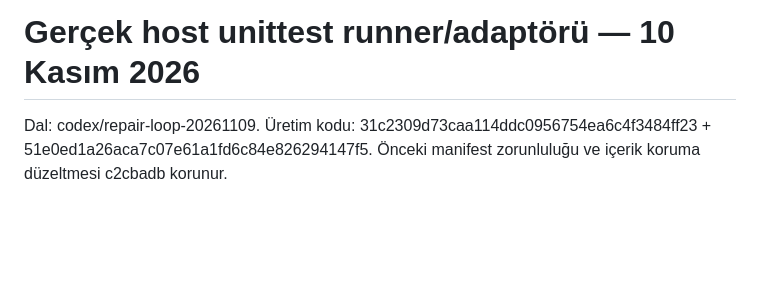
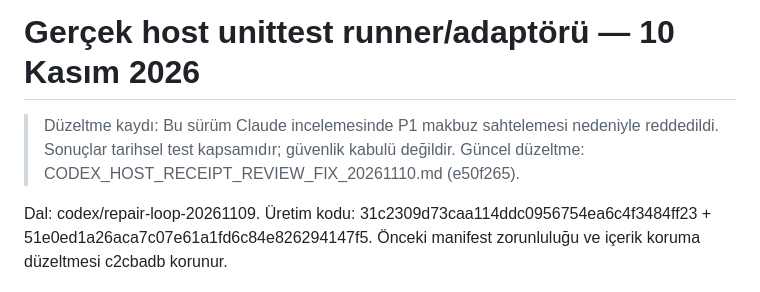
Before and after one commit to sdfallen/Quartz, a Markdown page: docs/CODEX_HOST_TEST_ADAPTER_20261110.md, the part around the change. Rendered like a GitHub page; blank space fills up the shorter version.

Commit message:
docs: report receipt forgery reproduction and reviewed acceptance boundary

```diff
--- a/docs/CODEX_HOST_TEST_ADAPTER_20261110.md
+++ b/docs/CODEX_HOST_TEST_ADAPTER_20261110.md
@@ -1,4 +1,6 @@
 # Gerçek host unittest runner/adaptörü — 10 Kasım 2026
+
+> Düzeltme kaydı: Bu sürüm Claude incelemesinde P1 makbuz sahtelemesi nedeniyle reddedildi. Sonuçlar tarihsel test kapsamıdır; güvenlik kabulü değildir. Güncel düzeltme: CODEX_HOST_RECEIPT_REVIEW_FIX_20261110.md (e50f265).
 
 Dal: codex/repair-loop-20261109. Üretim kodu: 31c2309d73caa114ddc0956754ea6c4f3484ff23 + 51e0ed1a26aca7c07e61a1fd6c84e826294147f5.
 Önceki manifest zorunluluğu ve içerik koruma düzeltmesi c2cbadb korunur.
```
Also changed, not shown: docs/CODEX_HOST_RECEIPT_REVIEW_FIX_20261110.md (added, +100 -0 lines).
